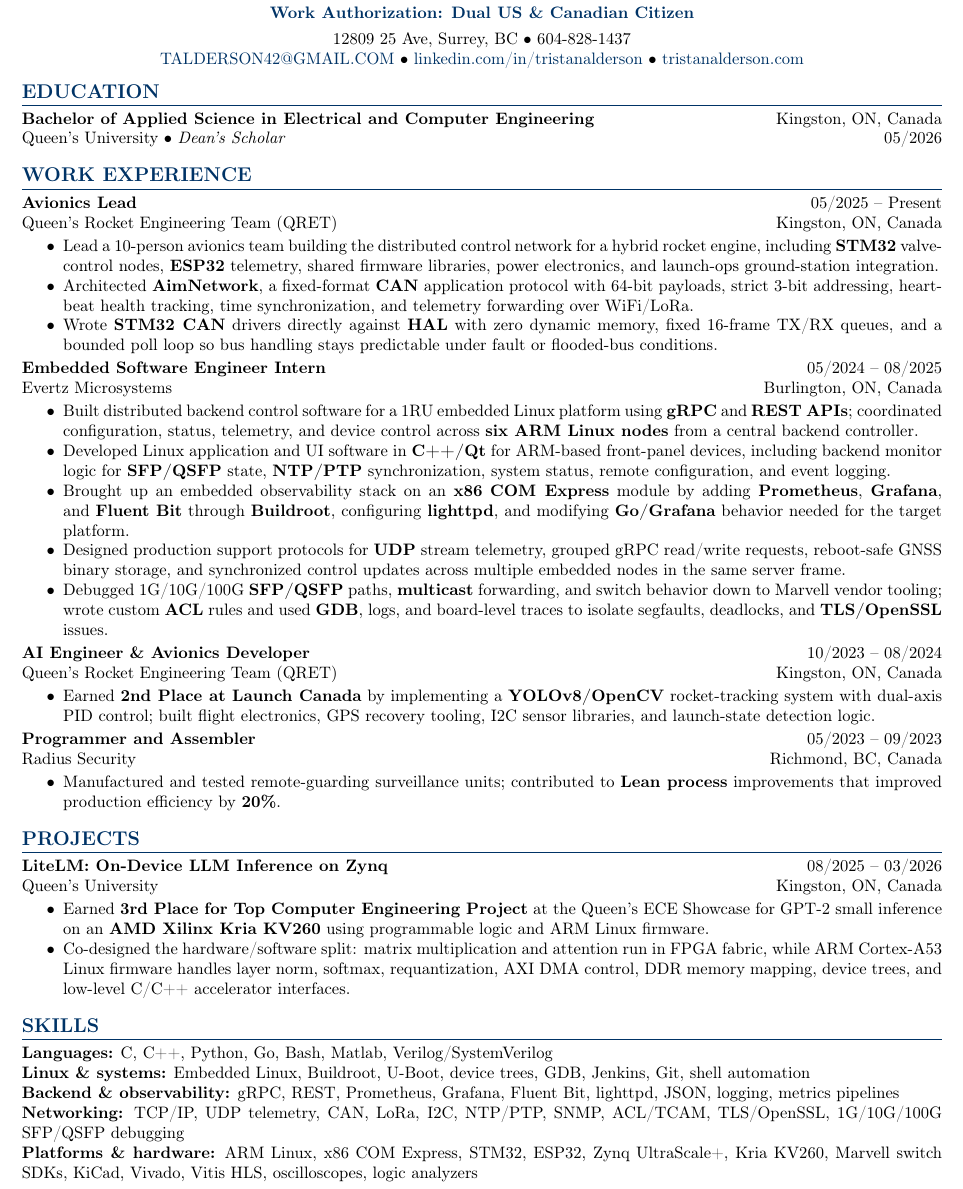
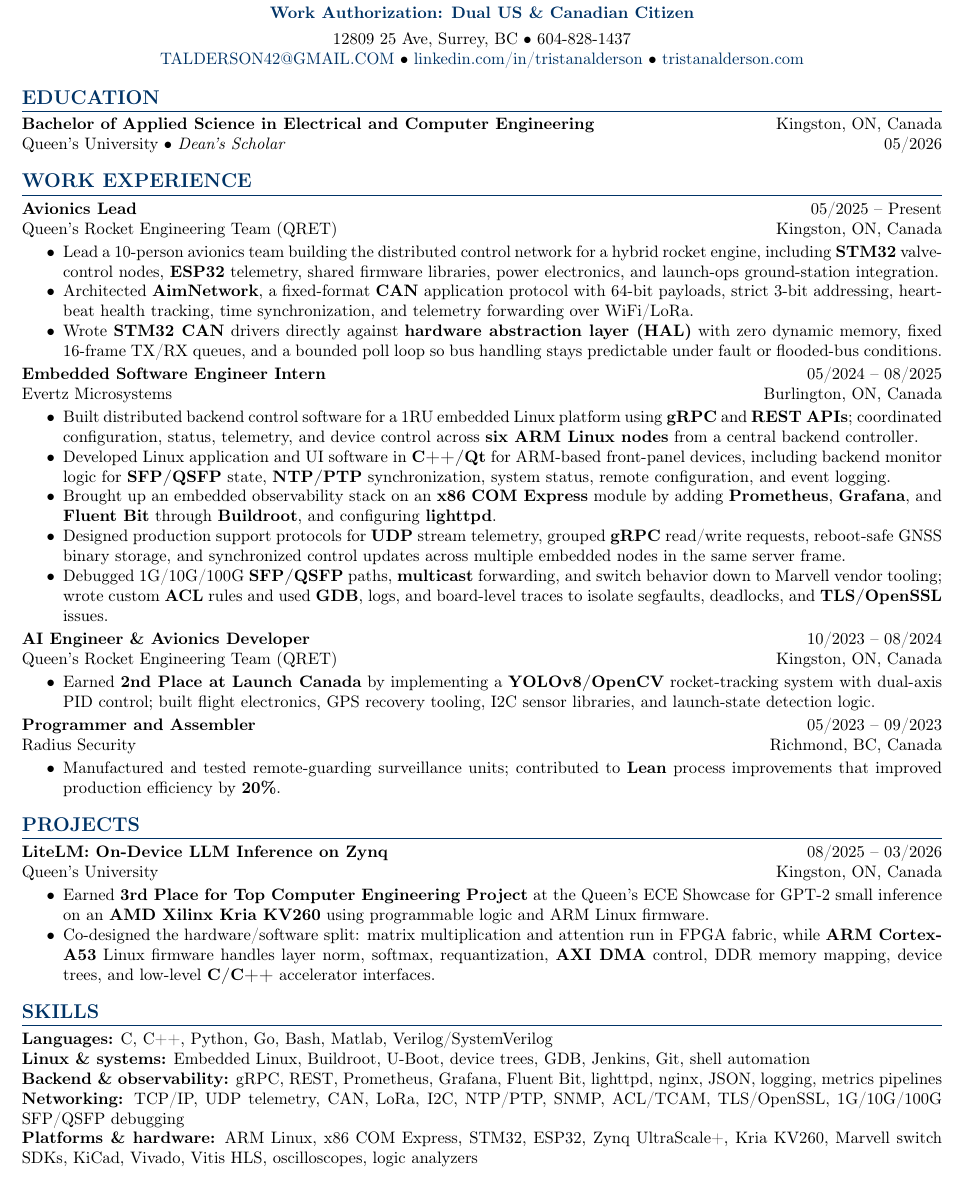
Before and after one commit to tristanalderson/tristanalderson.github.io, a LaTeX CV (assets/TristanAlderson_SoftwareResume_Latest.tex): part of the page, cut so that both start at the same text. Compiled offline with pdfLaTeX.

Commit message:
fix: upload correct software resume

```diff
--- a/assets/TristanAlderson_SoftwareResume_Latest.tex
+++ b/assets/TristanAlderson_SoftwareResume_Latest.tex
@@ -54,7 +54,7 @@
     \begin{itemize}[noitemsep, topsep=2pt]
         \item Lead a 10-person avionics team building the distributed control network for a hybrid rocket engine, including \textbf{STM32} valve-control nodes, \textbf{ESP32} telemetry, shared firmware libraries, power electronics, and launch-ops ground-station integration.
         \item Architected \textbf{AimNetwork}, a fixed-format \textbf{CAN} application protocol with 64-bit payloads, strict 3-bit addressing, heartbeat health tracking, time synchronization, and telemetry forwarding over WiFi/LoRa.
-        \item Wrote \textbf{STM32 CAN} drivers directly against \textbf{HAL} with zero dynamic memory, fixed 16-frame TX/RX queues, and a bounded poll loop so bus handling stays predictable under fault or flooded-bus conditions.
+        \item Wrote \textbf{STM32 CAN} drivers directly against \textbf{hardware abstraction layer (HAL)} with zero dynamic memory, fixed 16-frame TX/RX queues, and a bounded poll loop so bus handling stays predictable under fault or flooded-bus conditions.
     \end{itemize}
 
     \noindent \textbf{Embedded Software Engineer Intern} \hfill 05/2024 -- 08/2025 \\
@@ -62,8 +62,8 @@
     \begin{itemize}[noitemsep, topsep=2pt]
         \item Built distributed backend control software for a 1RU embedded Linux platform using \textbf{gRPC} and \textbf{REST APIs}; coordinated configuration, status, telemetry, and device control across \textbf{six ARM Linux nodes} from a central backend controller.
         \item Developed Linux application and UI software in \textbf{C++/Qt} for ARM-based front-panel devices, including backend monitor logic for \textbf{SFP/QSFP} state, \textbf{NTP/PTP} synchronization, system status, remote configuration, and event logging.
-        \item Brought up an embedded observability stack on an \textbf{x86} \textbf{COM Express} module by adding \textbf{Prometheus}, \textbf{Grafana}, and \textbf{Fluent Bit} through \textbf{Buildroot}, configuring \textbf{lighttpd}, and modifying \textbf{Go/Grafana} behavior needed for the target platform.
-        \item Designed production support protocols for \textbf{UDP} stream telemetry, grouped gRPC read/write requests, reboot-safe GNSS binary storage, and synchronized control updates across multiple embedded nodes in the same server frame.
+        \item Brought up an embedded observability stack on an \textbf{x86} \textbf{COM Express} module by adding \textbf{Prometheus}, \textbf{Grafana}, and \textbf{Fluent Bit} through \textbf{Buildroot}, and configuring \textbf{lighttpd}.
+        \item Designed production support protocols for \textbf{UDP} stream telemetry, grouped \textbf{gRPC} read/write requests, reboot-safe GNSS binary storage, and synchronized control updates across multiple embedded nodes in the same server frame.
         \item Debugged 1G/10G/100G \textbf{SFP/QSFP} paths, \textbf{multicast} forwarding, and switch behavior down to Marvell vendor tooling; wrote custom \textbf{ACL} rules and used \textbf{GDB}, logs, and board-level traces to isolate segfaults, deadlocks, and \textbf{TLS/OpenSSL} issues.
     \end{itemize}
 
@@ -76,7 +76,7 @@
     \noindent \textbf{Programmer and Assembler} \hfill 05/2023 -- 09/2023 \\
     Radius Security \hfill Richmond, BC, Canada
     \begin{itemize}[noitemsep, topsep=2pt]
-        \item Manufactured and tested remote-guarding surveillance units; contributed to \textbf{Lean process} improvements that improved production efficiency by \textbf{20\%}.
+        \item Manufactured and tested remote-guarding surveillance units; contributed to \textbf{Lean} process improvements that improved production efficiency by \textbf{20\%}.
     \end{itemize}
 
     % --- PROJECTS ---
@@ -85,7 +85,7 @@
     Queen's University \hfill Kingston, ON, Canada
     \begin{itemize}[noitemsep, topsep=2pt]
         \item Earned \textbf{3rd Place for Top Computer Engineering Project} at the Queen's ECE Showcase for GPT-2 small inference on an \textbf{AMD Xilinx Kria KV260} using programmable logic and ARM Linux firmware.
-        \item Co-designed the hardware/software split: matrix multiplication and attention run in FPGA fabric, while ARM Cortex-A53 Linux firmware handles layer norm, softmax, requantization, AXI DMA control, DDR memory mapping, device trees, and low-level C/C++ accelerator interfaces.
+        \item Co-designed the hardware/software split: matrix multiplication and attention run in FPGA fabric, while \textbf{ARM Cortex-A53} Linux firmware handles layer norm, softmax, requantization, \textbf{AXI DMA} control, DDR memory mapping, device trees, and low-level \textbf{C/C++} accelerator interfaces.
     \end{itemize}
 
     % --- SKILLS ---
@@ -93,7 +93,7 @@
     \begin{itemize}[label={}, leftmargin=0pt, noitemsep]
         \item \textbf{Languages:} C, C++, Python, Go, Bash, Matlab, Verilog/SystemVerilog
         \item \textbf{Linux \& systems:} Embedded Linux, Buildroot, U-Boot, device trees, GDB, Jenkins, Git, shell automation
-        \item \textbf{Backend \& observability:} gRPC, REST, Prometheus, Grafana, Fluent Bit, lighttpd, JSON, logging, metrics pipelines
+        \item \textbf{Backend \& observability:} gRPC, REST, Prometheus, Grafana, Fluent Bit, lighttpd, nginx, JSON, logging, metrics pipelines
         \item \textbf{Networking:} TCP/IP, UDP telemetry, CAN, LoRa, I2C, NTP/PTP, SNMP, ACL/TCAM, TLS/OpenSSL, 1G/10G/100G SFP/QSFP debugging
         \item \textbf{Platforms \& hardware:} ARM Linux, x86 COM Express, STM32, ESP32, Zynq UltraScale+, Kria KV260, Marvell switch SDKs, KiCad, Vivado, Vitis HLS, oscilloscopes, logic analyzers
     \end{itemize}
```
